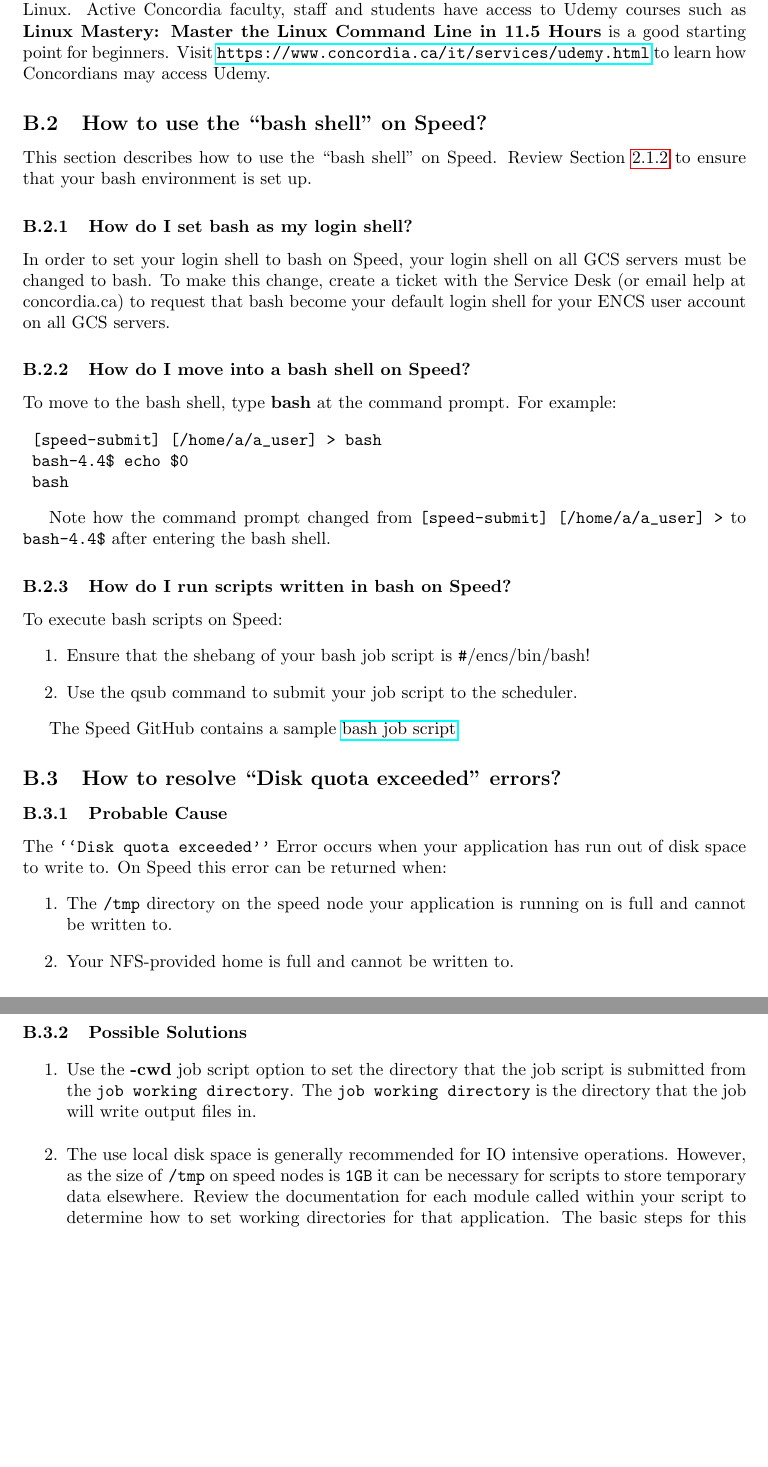
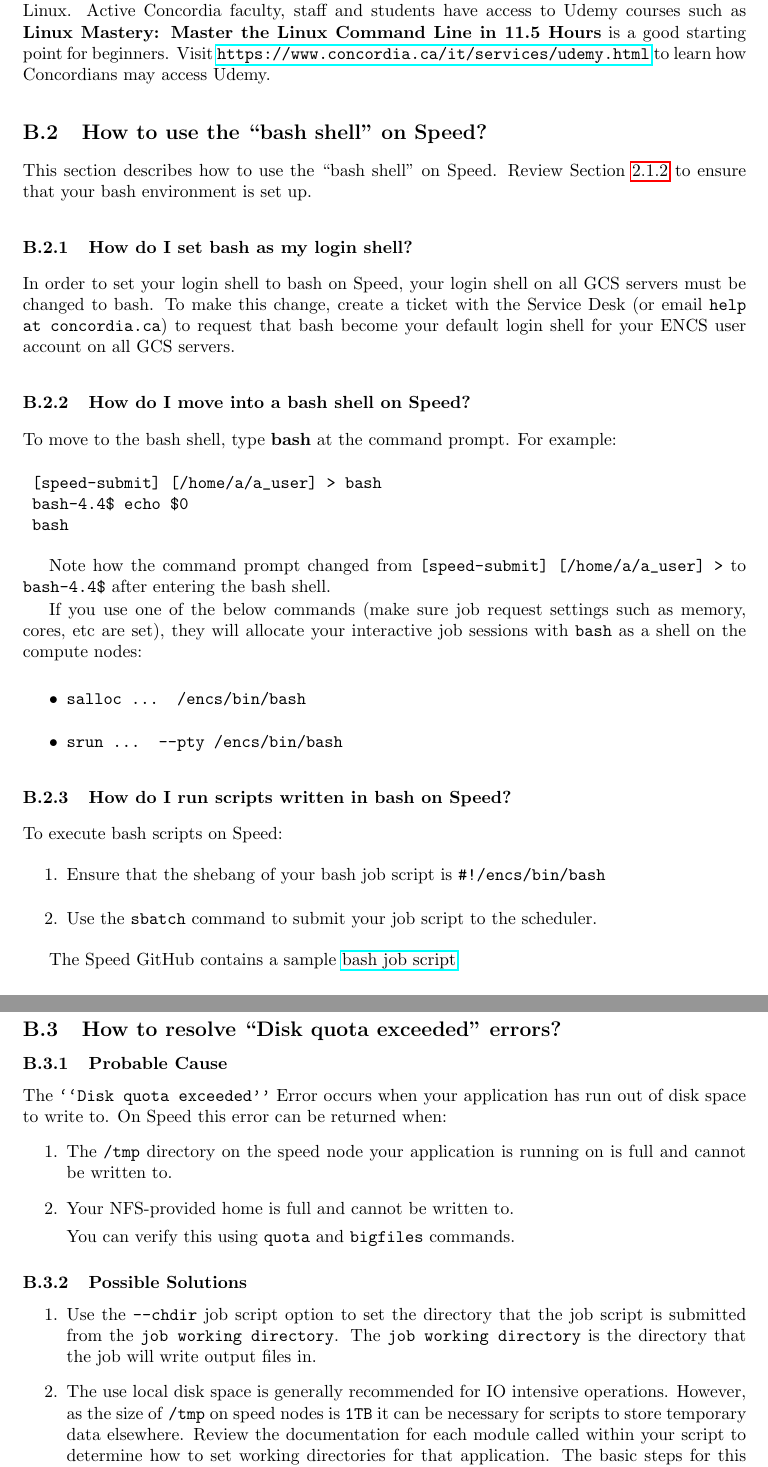
Before and after one commit to NAG-DevOps/speed-hpc, a LaTeX paper (doc/speed-manual.tex, which reads doc/scheduler-faq.tex): two parts of pages 23 and 24 of 28 before the commit and two parts of pages 23 and 24 of 29 after it, joined at a grey line, cut so that both start at the same text, the shorter picture padded with empty space. Compiled offline with pdfLaTeX.

Commit message:
[manual][slurm] do a partial pass over scheduler-faq

```diff
--- a/doc/scheduler-faq.tex
+++ b/doc/scheduler-faq.tex
@@ -33,7 +33,7 @@ This section describes how to use the ``bash shell'' on Speed. Review
 \subsubsection{How do I set bash as my login shell?}
 
 In order to set your login shell to bash on Speed, your login shell on all GCS servers must be changed to bash.
-To make this change, create a ticket with the Service Desk (or email help at concordia.ca) to request that bash become your default login shell for your ENCS user account on all GCS servers.
+To make this change, create a ticket with the Service Desk (or email \texttt{help at concordia.ca}) to request that bash become your default login shell for your ENCS user account on all GCS servers.
 
 % ------------------------------------------------------------------------------
 \subsubsection{How do I move into a bash shell on Speed?}
@@ -48,18 +48,30 @@ For example:
 
 Note how the command prompt changed from \verb![speed-submit] [/home/a/a_user] >! to \verb!bash-4.4$! after entering the bash shell.
 
+If you use one of the below commands (make sure job request settings such
+as memory, cores, etc are set), they will allocate your interactive
+job sessions with \tool{bash} as a shell on the compute nodes:
+
+\begin{itemize}
+	\item \texttt{salloc ... /encs/bin/bash}
+	\item \texttt{srun ... --pty /encs/bin/bash}
+\end{itemize}
+
 % ------------------------------------------------------------------------------
 \subsubsection{How do I run scripts written in bash on Speed?}
 
 To execute bash scripts on Speed:
 \begin{enumerate}
 	\item
-Ensure that the shebang of your bash job script is \verb!#!/encs/bin/bash!
+Ensure that the shebang of your bash job script is \verb+#!/encs/bin/bash+
 	\item
-Use the qsub command to submit your job script to the scheduler.
+Use the \tool{sbatch} command to submit your job script to the scheduler.
 \end{enumerate}
 
-The Speed GitHub contains a sample \href{https://github.com/NAG-DevOps/speed-hpc/blob/master/src/bash.sh}{bash job script}.
+The Speed GitHub contains a sample
+\href
+  {https://github.com/NAG-DevOps/speed-hpc/blob/master/src/bash.sh}
+	{bash job script}.
 
 % ------------------------------------------------------------------------------
 \subsection{How to resolve ``Disk quota exceeded'' errors?}
@@ -73,6 +85,8 @@ The \texttt{``Disk quota exceeded''} Error occurs when your application has run
 The \texttt{/tmp} directory on the speed node your application is running on is full and cannot be written to.
 	\item
 Your NFS-provided home is full and cannot be written to.
+
+You can verify this using \tool{quota} and \tool{bigfiles} commands.
 \end{enumerate}
 
 % ------------------------------------------------------------------------------
@@ -80,12 +94,13 @@ Your NFS-provided home is full and cannot be written to.
 
 \begin{enumerate}
 	\item
-Use the \textbf{-cwd} job script option to set the directory that the job
+Use the \option{--chdir} job script option to set the directory that the job
 script is submitted from the \texttt{job working directory}. The
 \texttt{job working directory} is the directory that the job will write output files in.
  	\item
-The use local disk space is generally recommended for IO intensive operations. However, as the size of \texttt{/tmp} on speed nodes
-is \texttt{1GB} it can be necessary for scripts to store temporary data
+The use local disk space is generally recommended for IO intensive operations.
+However, as the size of \texttt{/tmp} on speed nodes
+is \texttt{1TB} it can be necessary for scripts to store temporary data
 elsewhere.
 Review the documentation for each module called within your script to
 determine how to set working directories for that application.
```
Also changed, not shown: doc/scheduler-faq.tex (3 more changed lines).
